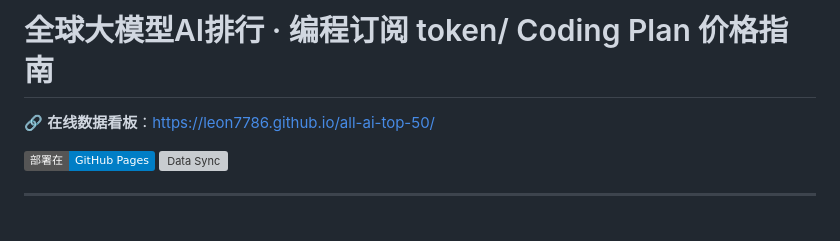
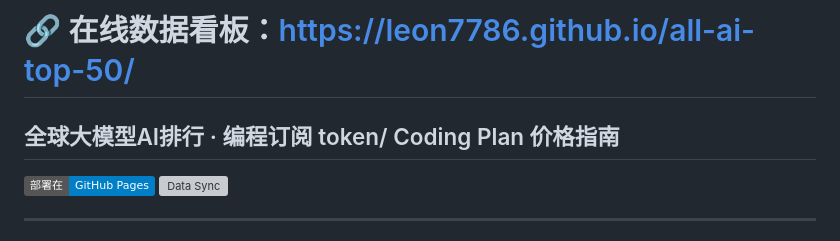
Before and after one commit to leon7786/all-ai-top-50, a Markdown page: README.md, the part around the change. Rendered like a GitHub page; badges without logos; grey boxes are pictures that could not be loaded.

Commit message:
docs: adjust header sizes for better visual hierarchy

```diff
--- a/README.md
+++ b/README.md
@@ -1,6 +1,6 @@
-# 全球大模型AI排行 · 编程订阅 token/ Coding Plan 价格指南
+# 🔗 在线数据看板：[https://leon7786.github.io/all-ai-top-50/](https://leon7786.github.io/all-ai-top-50/)
 
-🔗 **在线数据看板**：[https://leon7786.github.io/all-ai-top-50/](https://leon7786.github.io/all-ai-top-50/)
+## 全球大模型AI排行 · 编程订阅 token/ Coding Plan 价格指南
 
 [![GitHub Pages](https://img.shields.io/badge/部署在-GitHub%20Pages-blue)](https://leon7786.github.io/all-ai-top-50/)
 [![Data Sync](https://github.com/leon7786/all-ai-top-50/actions/workflows/daily-sync.yml/badge.svg)](https://github.com/leon7786/all-ai-top-50/actions/workflows/daily-sync.yml)
```
